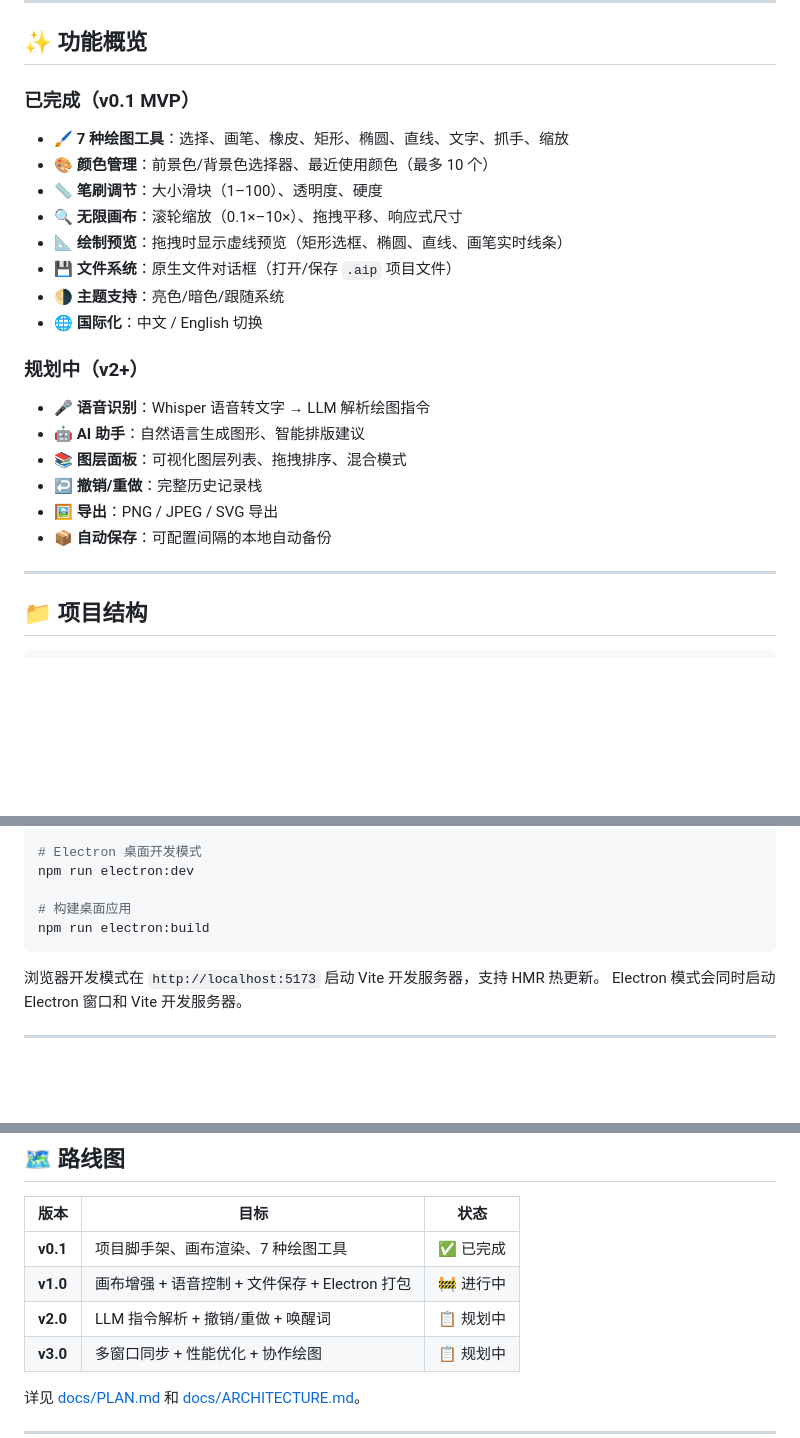
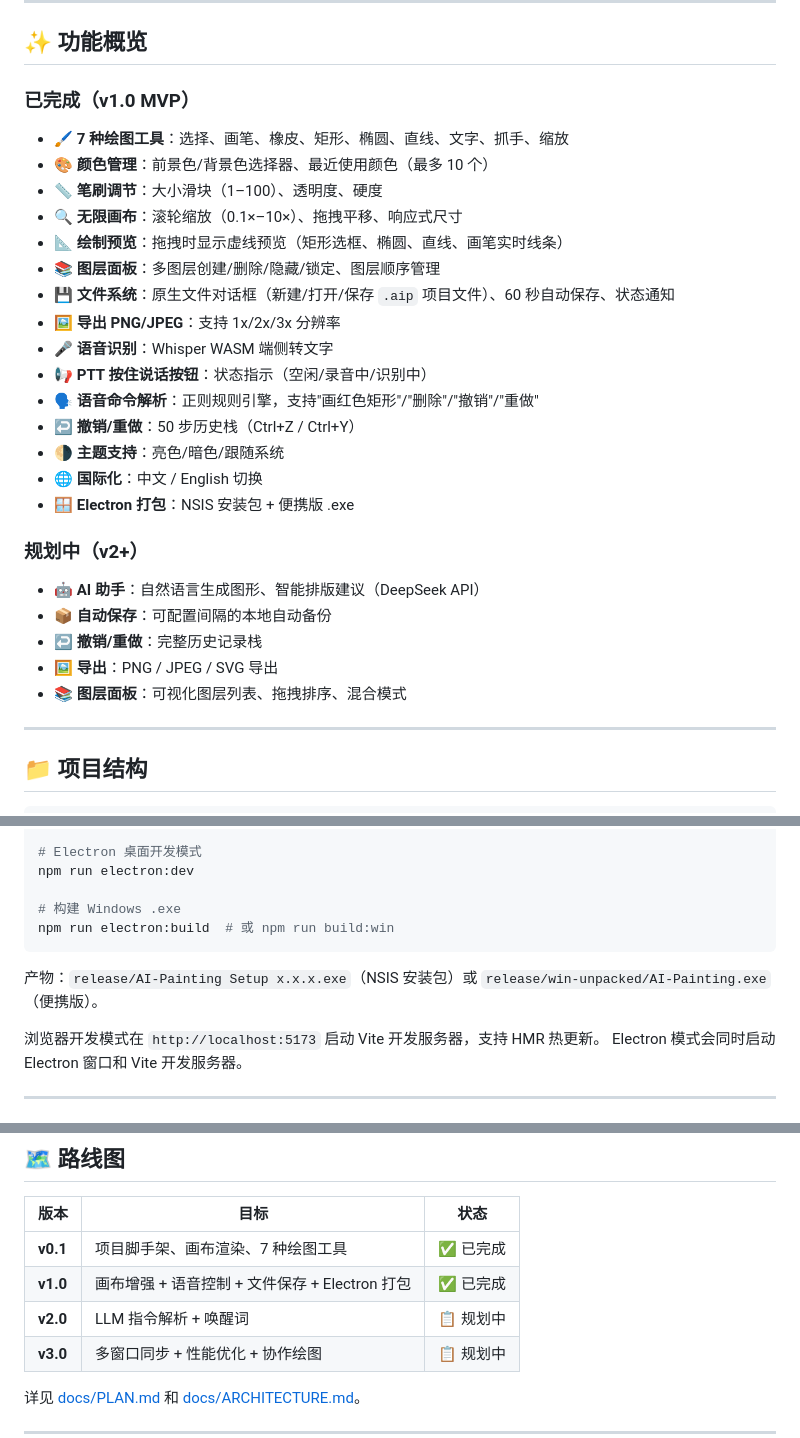
Before and after one commit to Elyxiya/AI-Painting, a Markdown page: README.md, 3 parts joined by grey strips. Drawn GitHub-style; blank space fills up the shorter version.

````diff
--- a/README.md
+++ b/README.md
@@ -36,25 +36,31 @@
 
 ## ✨ 功能概览
 
-### 已完成（v0.1 MVP）
+### 已完成（v1.0 MVP）
 
 - **🖌 7 种绘图工具**：选择、画笔、橡皮、矩形、椭圆、直线、文字、抓手、缩放
 - **🎨 颜色管理**：前景色/背景色选择器、最近使用颜色（最多 10 个）
 - **📏 笔刷调节**：大小滑块（1–100）、透明度、硬度
 - **🔍 无限画布**：滚轮缩放（0.1×–10×）、拖拽平移、响应式尺寸
 - **📐 绘制预览**：拖拽时显示虚线预览（矩形选框、椭圆、直线、画笔实时线条）
-- **💾 文件系统**：原生文件对话框（打开/保存 `.aip` 项目文件）
+- **📚 图层面板**：多图层创建/删除/隐藏/锁定、图层顺序管理
+- **💾 文件系统**：原生文件对话框（新建/打开/保存 `.aip` 项目文件）、60 秒自动保存、状态通知
+- **🖼 导出 PNG/JPEG**：支持 1x/2x/3x 分辨率
+- **🎤 语音识别**：Whisper WASM 端侧转文字
+- **📢 PTT 按住说话按钮**：状态指示（空闲/录音中/识别中）
+- **🗣 语音命令解析**：正则规则引擎，支持"画红色矩形"/"删除"/"撤销"/"重做"
+- **↩ 撤销/重做**：50 步历史栈（Ctrl+Z / Ctrl+Y）
 - **🌗 主题支持**：亮色/暗色/跟随系统
 - **🌐 国际化**：中文 / English 切换
+- **🪟 Electron 打包**：NSIS 安装包 + 便携版 .exe
 
 ### 规划中（v2+）
 
-- **🎤 语音识别**：Whisper 语音转文字 → LLM 解析绘图指令
-- **🤖 AI 助手**：自然语言生成图形、智能排版建议
-- **📚 图层面板**：可视化图层列表、拖拽排序、混合模式
+- **🤖 AI 助手**：自然语言生成图形、智能排版建议（DeepSeek API）
+- **📦 自动保存**：可配置间隔的本地自动备份
 - **↩ 撤销/重做**：完整历史记录栈
 - **🖼 导出**：PNG / JPEG / SVG 导出
-- **📦 自动保存**：可配置间隔的本地自动备份
+- **📚 图层面板**：可视化图层列表、拖拽排序、混合模式
 
 ---
 
@@ -136,9 +142,12 @@ npm run dev
 # Electron 桌面开发模式
 npm run electron:dev
 
-# 构建桌面应用
-npm run electron:build
+# 构建 Windows .exe
+npm run electron:build  # 或 npm run build:win
 ```
+
+产物：`release/AI-Painting Setup x.x.x.exe`（NSIS 安装包）或
+`release/win-unpacked/AI-Painting.exe`（便携版）。
 
 浏览器开发模式在 `http://localhost:5173` 启动 Vite 开发服务器，支持 HMR 热更新。
 Electron 模式会同时启动 Electron 窗口和 Vite 开发服务器。
@@ -252,8 +261,8 @@ test(canvas): 添加 Canvas 渲染测试
 | 版本 | 目标 | 状态 |
 |------|------|------|
 | **v0.1** | 项目脚手架、画布渲染、7 种绘图工具 | ✅ 已完成 |
-| **v1.0** | 画布增强 + 语音控制 + 文件保存 + Electron 打包 | 🚧 进行中 |
-| **v2.0** | LLM 指令解析 + 撤销/重做 + 唤醒词 | 📋 规划中 |
+| **v1.0** | 画布增强 + 语音控制 + 文件保存 + Electron 打包 | ✅ 已完成 |
+| **v2.0** | LLM 指令解析 + 唤醒词 | 📋 规划中 |
 | **v3.0** | 多窗口同步 + 性能优化 + 协作绘图 | 📋 规划中 |
 
 详见 [docs/PLAN.md](docs/PLAN.md) 和 [docs/ARCHITECTURE.md](docs/ARCHITECTURE.md)。
````
Also changed, not shown: docs/RELEASE_v1.md (added, +74 -0 lines).
